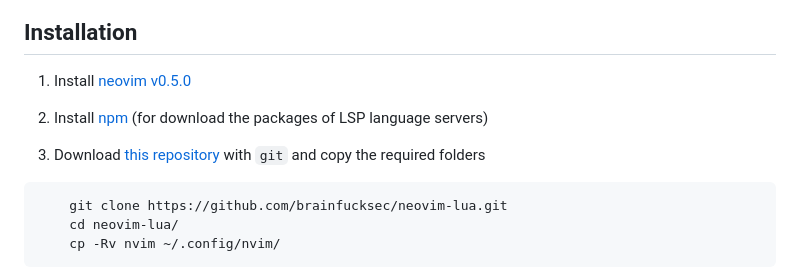
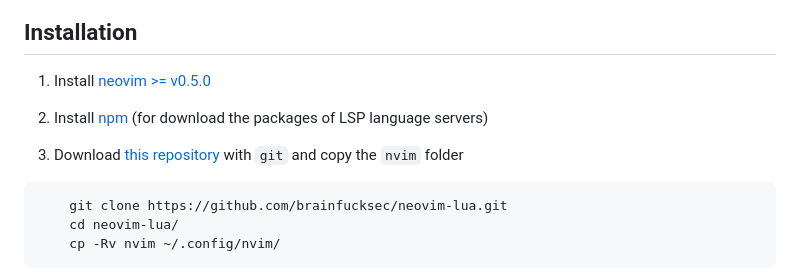
Before and after one commit to brainfucksec/neovim-lua, a Markdown page: README.md, the part around one of its changes. GitHub-like rendering.

````diff
--- a/README.md
+++ b/README.md
@@ -96,11 +91,11 @@ Icons: [nvim-web-devicons](https://github.com/kyazdani42/nvim-web-devicons)
 
 ## Installation
 
-1. Install [neovim v0.5.0](https://github.com/neovim/neovim/releases/tag/v0.5.0)
+1. Install [neovim >= v0.5.0](https://github.com/neovim/neovim/releases/tag/v0.5.0)
 
 2. Install [npm](https://github.com/npm/cli) (for download the packages of LSP language servers)
 
-3. Download [this repository](https://github.com/brainfucksec/neovim-lua) with `git` and copy the required folders
+3. Download [this repository](https://github.com/brainfucksec/neovim-lua) with `git` and copy the `nvim` folder
 ```bash
     git clone https://github.com/brainfucksec/neovim-lua.git
     cd neovim-lua/
````
Also changed, not shown: other parts of README.md (+14 -19 lines), img/1-init.lua.png, 12 other files.
